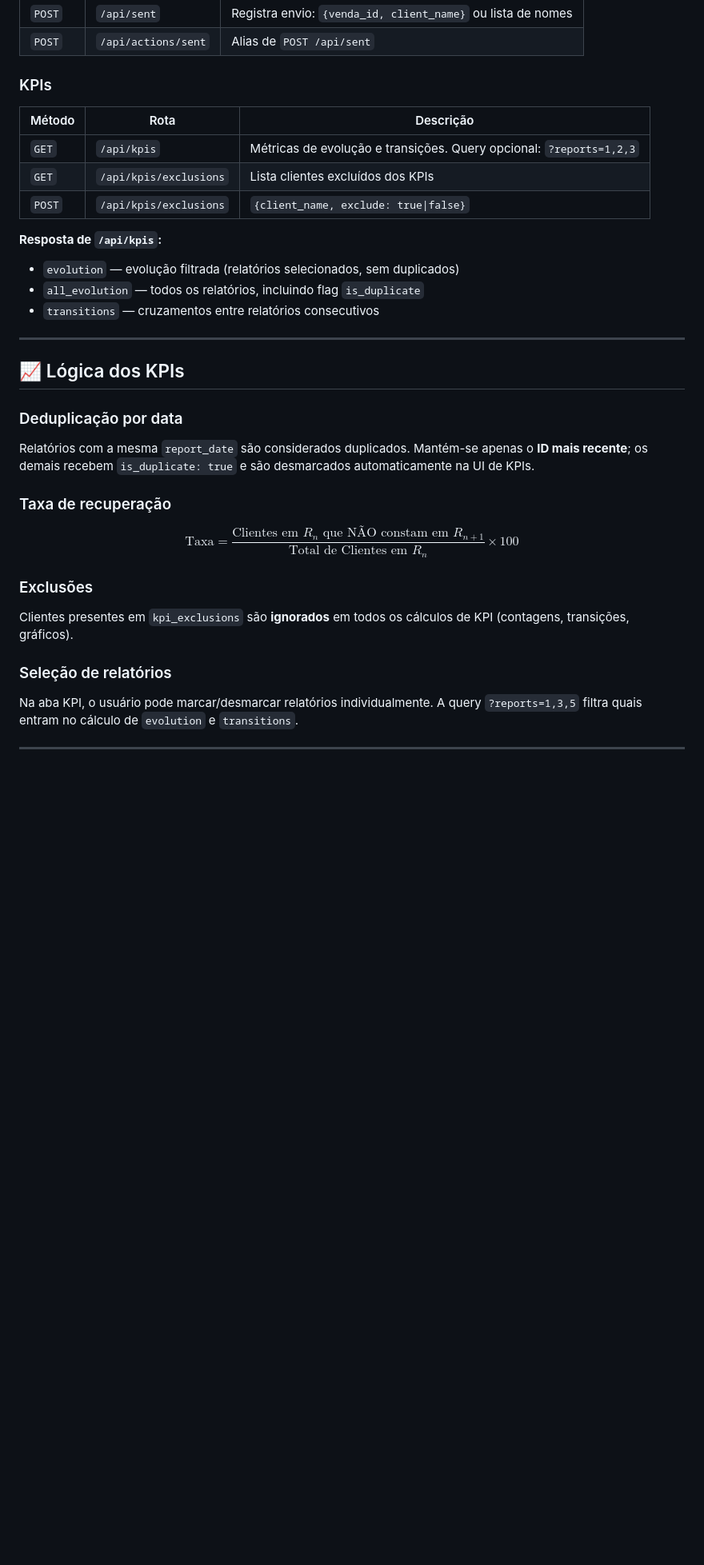
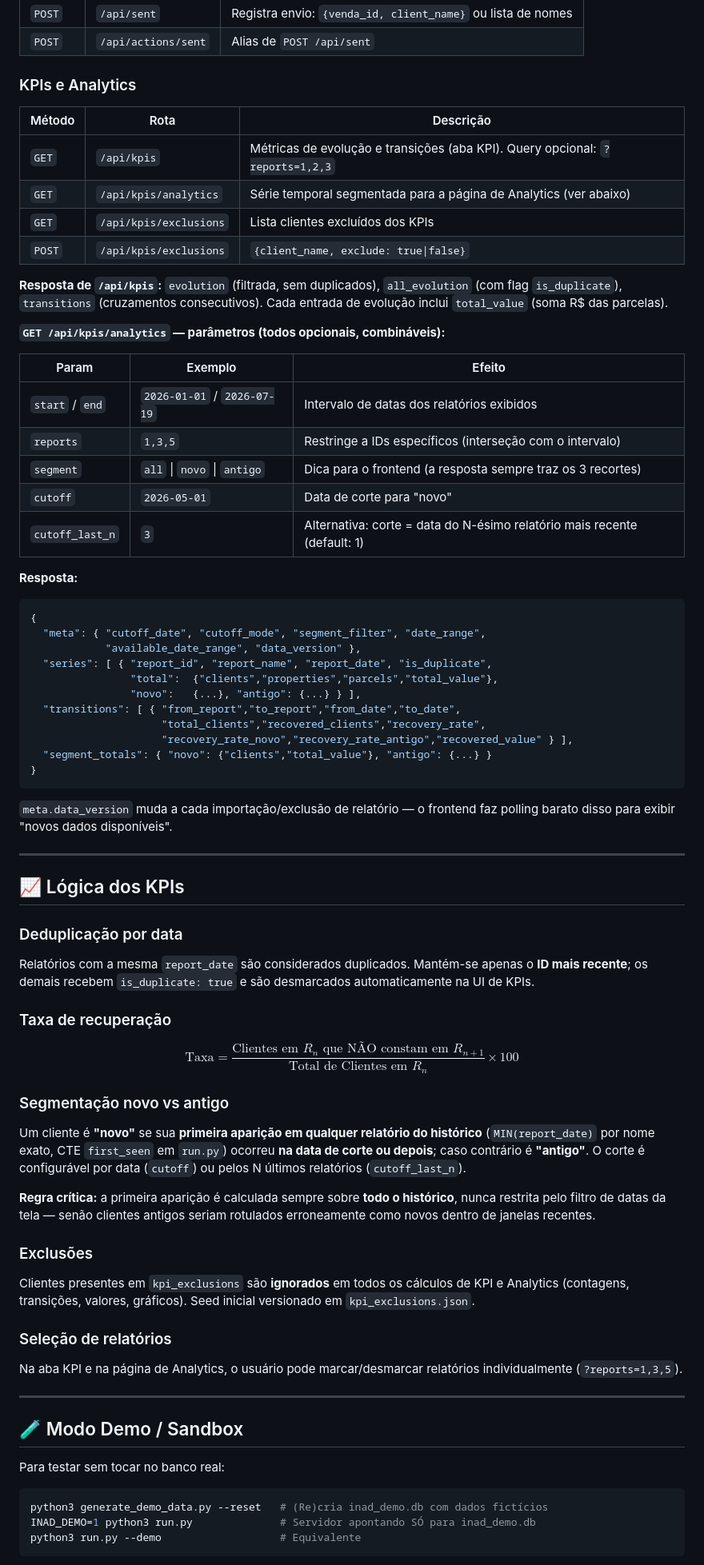
Before and after one commit to Dimasaas/INAD-Cobranca, a Markdown page: AI_CONTEXT.md, the part around one of its changes. Shown at 80% size. GitHub-like rendering; blank space fills up the shorter version.

Commit message:
docs: AI_CONTEXT.md atualizado — analytics, segmentação novo/antigo e modo demo
Co-Authored-By: Claude Fable 5 <noreply@anthropic.com>

````diff
--- a/AI_CONTEXT.md
+++ b/AI_CONTEXT.md
@@ -141,18 +158,43 @@ Servidor padrão: `http://localhost:8000` (porta configurável via `INAD_PORT`).
 | `POST` | `/api/sent` | Registra envio: `{venda_id, client_name}` ou lista de nomes |
 | `POST` | `/api/actions/sent` | Alias de `POST /api/sent` |
 
-### KPIs
+### KPIs e Analytics
 
 | Método | Rota | Descrição |
 |--------|------|-----------|
-| `GET` | `/api/kpis` | Métricas de evolução e transições. Query opcional: `?reports=1,2,3` |
+| `GET` | `/api/kpis` | Métricas de evolução e transições (aba KPI). Query opcional: `?reports=1,2,3` |
+| `GET` | `/api/kpis/analytics` | Série temporal segmentada para a página de Analytics (ver abaixo) |
 | `GET` | `/api/kpis/exclusions` | Lista clientes excluídos dos KPIs |
 | `POST` | `/api/kpis/exclusions` | `{client_name, exclude: true\|false}` |
 
-**Resposta de `/api/kpis`:**
-- `evolution` — evolução filtrada (relatórios selecionados, sem duplicados)
-- `all_evolution` — todos os relatórios, incluindo flag `is_duplicate`
-- `transitions` — cruzamentos entre relatórios consecutivos
+**Resposta de `/api/kpis`:** `evolution` (filtrada, sem duplicados), `all_evolution` (com flag `is_duplicate`), `transitions` (cruzamentos consecutivos). Cada entrada de evolução inclui `total_value` (soma R$ das parcelas).
+
+**`GET /api/kpis/analytics` — parâmetros (todos opcionais, combináveis):**
+
+| Param | Exemplo | Efeito |
+|-------|---------|--------|
+| `start` / `end` | `2026-01-01` / `2026-07-19` | Intervalo de datas dos relatórios exibidos |
+| `reports` | `1,3,5` | Restringe a IDs específicos (interseção com o intervalo) |
+| `segment` | `all` \| `novo` \| `antigo` | Dica para o frontend (a resposta sempre traz os 3 recortes) |
+| `cutoff` | `2026-05-01` | Data de corte para "novo" |
+| `cutoff_last_n` | `3` | Alternativa: corte = data do N-ésimo relatório mais recente (default: 1) |
+
+**Resposta:**
+```json
+{
+  "meta": { "cutoff_date", "cutoff_mode", "segment_filter", "date_range",
+            "available_date_range", "data_version" },
+  "series": [ { "report_id", "report_name", "report_date", "is_duplicate",
+                "total":  {"clients","properties","parcels","total_value"},
+                "novo":   {...}, "antigo": {...} } ],
+  "transitions": [ { "from_report","to_report","from_date","to_date",
+                     "total_clients","recovered_clients","recovery_rate",
+                     "recovery_rate_novo","recovery_rate_antigo","recovered_value" } ],
+  "segment_totals": { "novo": {"clients","total_value"}, "antigo": {...} }
+}
+```
+
+`meta.data_version` muda a cada importação/exclusão de relatório — o frontend faz polling barato disso para exibir "novos dados disponíveis".
 
 ---
 
@@ -166,10 +208,29 @@ Relatórios com a mesma `report_date` são considerados duplicados. Mantém-se a
 
 $$\text{Taxa} = \frac{\text{Clientes em } R_n \text{ que NÃO constam em } R_{n+1}}{\text{Total de Clientes em } R_n} \times 100$$
 
+### Segmentação novo vs antigo
+
+Um cliente é **"novo"** se sua **primeira aparição em qualquer relatório do histórico** (`MIN(report_date)` por nome exato, CTE `first_seen` em `run.py`) ocorreu **na data de corte ou depois**; caso contrário é **"antigo"**. O corte é configurável por data (`cutoff`) ou pelos N últimos relatórios (`cutoff_last_n`).
+
+**Regra crítica:** a primeira aparição é calculada sempre sobre **todo o histórico**, nunca restrita pelo filtro de datas da tela — senão clientes antigos seriam rotulados erroneamente como novos dentro de janelas recentes.
+
 ### Exclusões
 
-Clientes presentes em `kpi_exclusions` são **ignorados** em todos os cálculos de KPI (contagens, transições, gráficos).
+Clientes presentes em `kpi_exclusions` são **ignorados** em todos os cálculos de KPI e Analytics (contagens, transições, valores, gráficos). Seed inicial versionado em `kpi_exclusions.json`.
 
 ### Seleção de relatórios
 
-Na aba KPI, o usuário pode marcar/desmarcar relatórios individualmente. A query `?reports=1,3,5` filtra quais entram no cálculo de `evolution` e `transitions`.
+Na aba KPI e na página de Analytics, o usuário pode marcar/desmarcar relatórios individualmente (`?reports=1,3,5`).
+
+---
+
+## 🧪 Modo Demo / Sandbox
+
+Para testar sem tocar no banco real:
+
+```bash
+python3 generate_demo_data.py --reset   # (Re)cria inad_demo.db com dados fictícios
+INAD_DEMO=1 python3 run.py              # Servidor apontando SÓ para inad_demo.db
+python3 run.py --demo                   # Equivalente
+```
+
````
Also changed, not shown: other parts of AI_CONTEXT.md (+41 -15 lines).
